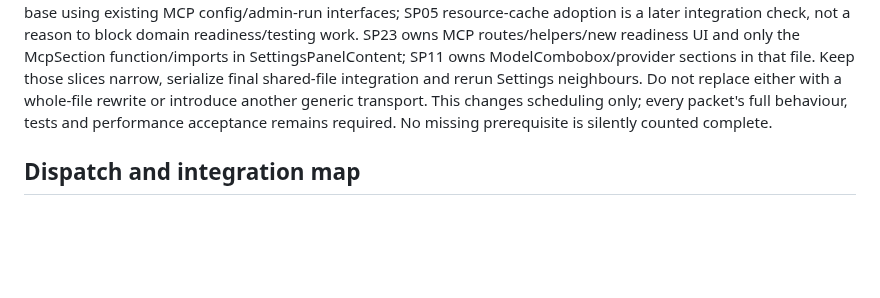
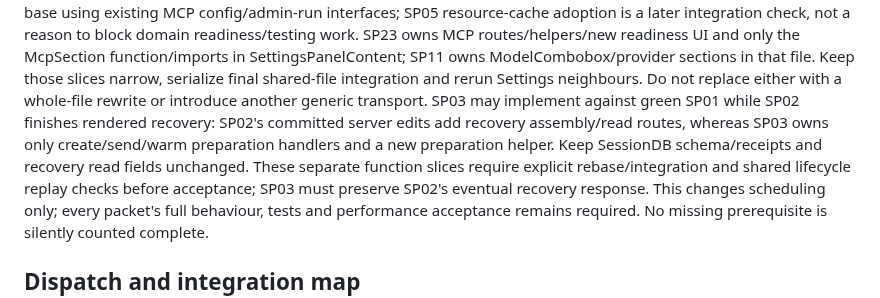
Before and after one commit to automatedigital/spark, a Markdown page: PLAN.md, the part around the change. Drawn GitHub-style; blank space fills up the shorter version.

Commit message:
docs: separate chat preparation from recovery read ownership

```diff
--- a/PLAN.md
+++ b/PLAN.md
@@ -377,6 +377,12 @@ readiness UI and only the McpSection function/imports in SettingsPanelContent;
 SP11 owns ModelCombobox/provider sections in that file. Keep those slices narrow,
 serialize final shared-file integration and rerun Settings neighbours. Do not
 replace either with a whole-file rewrite or introduce another generic transport.
+SP03 may implement against green SP01 while SP02 finishes rendered recovery:
+SP02's committed server edits add recovery assembly/read routes, whereas SP03
+owns only create/send/warm preparation handlers and a new preparation helper.
+Keep SessionDB schema/receipts and recovery read fields unchanged. These separate
+function slices require explicit rebase/integration and shared lifecycle replay
+checks before acceptance; SP03 must preserve SP02's eventual recovery response.
 This changes scheduling only; every packet's full behaviour, tests and performance
 acceptance remains required. No missing prerequisite is silently counted complete.
 
```
